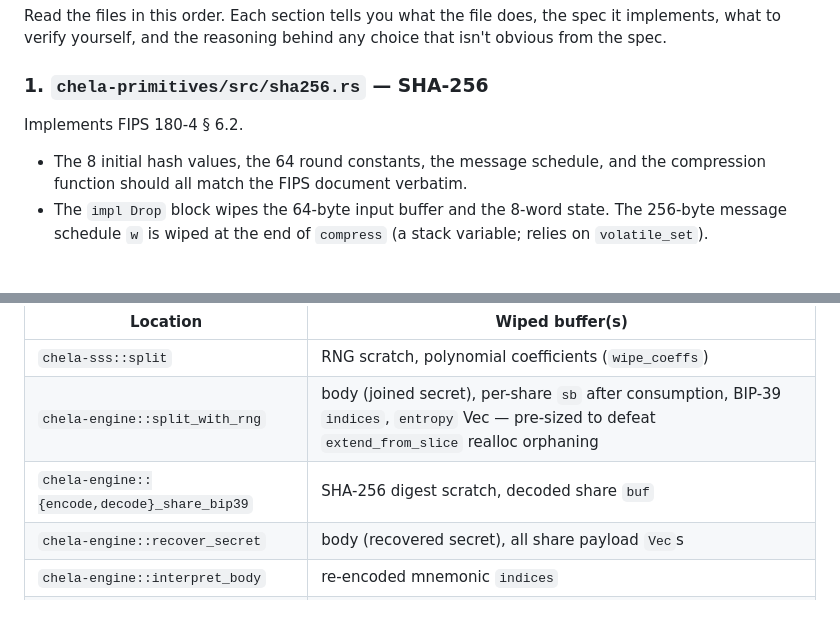
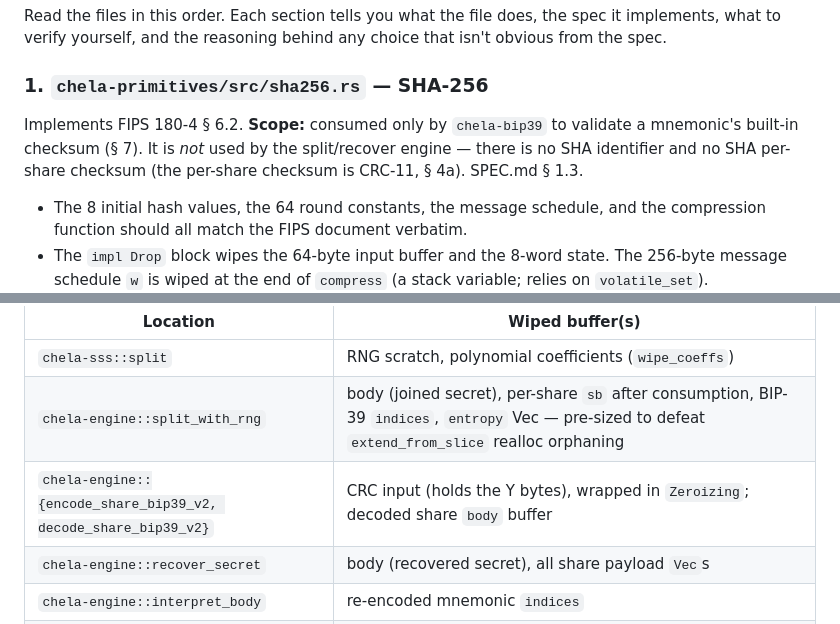
Before and after one commit to SecretSplitKit/Chela, a Markdown page: AUDITORS.md, 2 parts joined by grey strips. Drawn GitHub-style; blank space fills up the shorter version.

```diff
--- a/AUDITORS.md
+++ b/AUDITORS.md
@@ -39,7 +42,10 @@ choice that isn't obvious from the spec.
 
 ### 1. `chela-primitives/src/sha256.rs` — SHA-256
 
-Implements FIPS 180-4 § 6.2.
+Implements FIPS 180-4 § 6.2. **Scope:** consumed only by `chela-bip39` to
+validate a mnemonic's built-in checksum (§ 7). It is *not* used by the
+split/recover engine — there is no SHA identifier and no SHA per-share checksum
+(the per-share checksum is CRC-11, § 4a). SPEC.md § 1.3.
 
 - The 8 initial hash values, the 64 round constants, the message schedule, and
   the compression function should all match the FIPS document verbatim.
@@ -189,7 +210,7 @@ optimiser may elide it.
 |-------------------------------------------|------------------------------------------------------------------------------------------|
 | `chela-sss::split`                        | RNG scratch, polynomial coefficients (`wipe_coeffs`)                                     |
 | `chela-engine::split_with_rng`            | body (joined secret), per-share `sb` after consumption, BIP-39 `indices`, `entropy` Vec — pre-sized to defeat `extend_from_slice` realloc orphaning |
-| `chela-engine::{encode,decode}_share_bip39` | SHA-256 digest scratch, decoded share `buf`                                            |
+| `chela-engine::{encode_share_bip39_v2, decode_share_bip39_v2}` | CRC input (holds the Y bytes), wrapped in `Zeroizing`; decoded share `body` buffer  |
 | `chela-engine::recover_secret`            | body (recovered secret), all share payload `Vec`s                                        |
 | `chela-engine::interpret_body`            | re-encoded mnemonic `indices`                                                            |
 | `chela-tui::wizard`                       | input mnemonic (via `SecretString`), recovered secret on reveal-decline and post-display |
```
Also changed, not shown: other parts of AUDITORS.md (+42 -24 lines), AGENTS.md (+1 -1 lines), README.md (+16 -8 lines).
